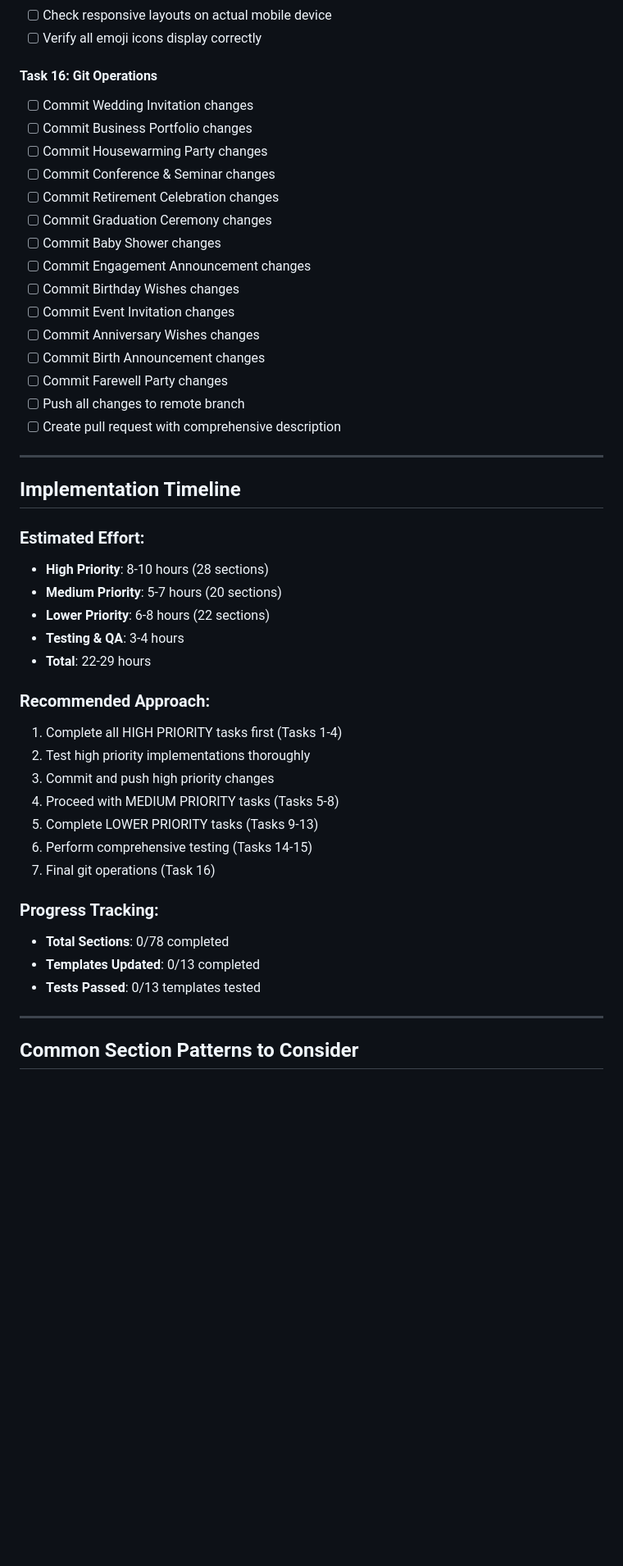
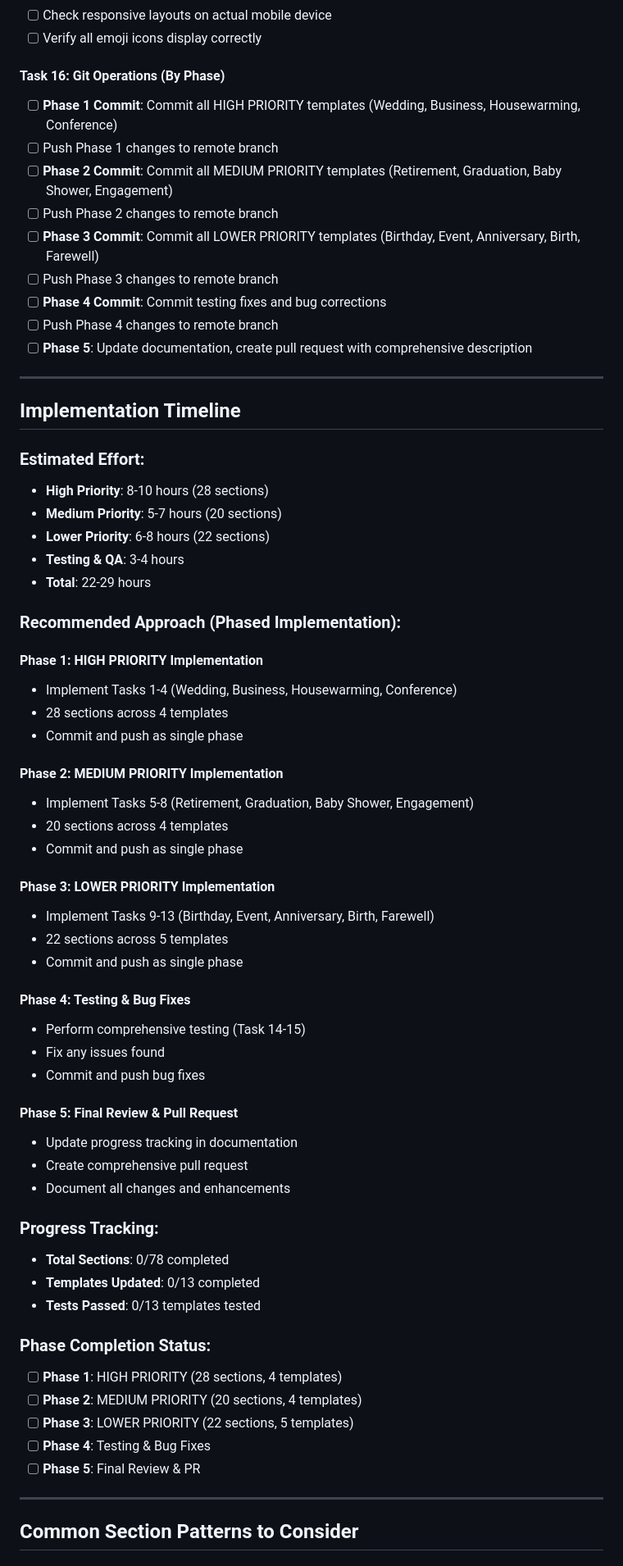
Before and after one commit to elenine/hapify-prototype, a Markdown page: NEW_SECTIONS_SUGGESTIONS.md, the part around the change. Shown at 82% size. Rendered like a GitHub page; blank space fills up the shorter version.

Commit message:
Reorganize implementation plan into 5 phases with phase-based commits
Updated NEW_SECTIONS_SUGGESTIONS.md to reflect phased approach:
- Phase 1: HIGH PRIORITY (28 sections, 4 templates)
- Phase 2: MEDIUM PRIORITY (20 sections, 4 templates)
- Phase 3: LOWER PRIORITY (22 sections, 5 templates)
- Phase 4: Testing & Bug Fixes
- Phase 5: Final Review & PR

Changed git operations from per-template commits to per-phase commits.
Added phase completion status tracking for better progress visibility.

```diff
--- a/NEW_SECTIONS_SUGGESTIONS.md
+++ b/NEW_SECTIONS_SUGGESTIONS.md
@@ -706,22 +706,16 @@ This section provides a detailed breakdown of implementation tasks organized by
 - [ ] Check responsive layouts on actual mobile device
 - [ ] Verify all emoji icons display correctly
 
-#### Task 16: Git Operations
-- [ ] Commit Wedding Invitation changes
-- [ ] Commit Business Portfolio changes
-- [ ] Commit Housewarming Party changes
-- [ ] Commit Conference & Seminar changes
-- [ ] Commit Retirement Celebration changes
-- [ ] Commit Graduation Ceremony changes
-- [ ] Commit Baby Shower changes
-- [ ] Commit Engagement Announcement changes
-- [ ] Commit Birthday Wishes changes
-- [ ] Commit Event Invitation changes
-- [ ] Commit Anniversary Wishes changes
-- [ ] Commit Birth Announcement changes
-- [ ] Commit Farewell Party changes
-- [ ] Push all changes to remote branch
-- [ ] Create pull request with comprehensive description
+#### Task 16: Git Operations (By Phase)
+- [ ] **Phase 1 Commit**: Commit all HIGH PRIORITY templates (Wedding, Business, Housewarming, Conference)
+- [ ] Push Phase 1 changes to remote branch
+- [ ] **Phase 2 Commit**: Commit all MEDIUM PRIORITY templates (Retirement, Graduation, Baby Shower, Engagement)
+- [ ] Push Phase 2 changes to remote branch
+- [ ] **Phase 3 Commit**: Commit all LOWER PRIORITY templates (Birthday, Event, Anniversary, Birth, Farewell)
+- [ ] Push Phase 3 changes to remote branch
+- [ ] **Phase 4 Commit**: Commit testing fixes and bug corrections
+- [ ] Push Phase 4 changes to remote branch
+- [ ] **Phase 5**: Update documentation, create pull request with comprehensive description
 
 ---
 
@@ -734,19 +728,44 @@ This section provides a detailed breakdown of implementation tasks organized by
 - **Testing & QA**: 3-4 hours
 - **Total**: 22-29 hours
 
-### Recommended Approach:
-1. Complete all HIGH PRIORITY tasks first (Tasks 1-4)
-2. Test high priority implementations thoroughly
-3. Commit and push high priority changes
-4. Proceed with MEDIUM PRIORITY tasks (Tasks 5-8)
-5. Complete LOWER PRIORITY tasks (Tasks 9-13)
-6. Perform comprehensive testing (Tasks 14-15)
-7. Final git operations (Task 16)
+### Recommended Approach (Phased Implementation):
+
+#### Phase 1: HIGH PRIORITY Implementation
+- Implement Tasks 1-4 (Wedding, Business, Housewarming, Conference)
+- 28 sections across 4 templates
+- Commit and push as single phase
+
+#### Phase 2: MEDIUM PRIORITY Implementation
+- Implement Tasks 5-8 (Retirement, Graduation, Baby Shower, Engagement)
+- 20 sections across 4 templates
+- Commit and push as single phase
+
+#### Phase 3: LOWER PRIORITY Implementation
+- Implement Tasks 9-13 (Birthday, Event, Anniversary, Birth, Farewell)
+- 22 sections across 5 templates
+- Commit and push as single phase
+
+#### Phase 4: Testing & Bug Fixes
+- Perform comprehensive testing (Task 14-15)
+- Fix any issues found
+- Commit and push bug fixes
+
+#### Phase 5: Final Review & Pull Request
+- Update progress tracking in documentation
+- Create comprehensive pull request
+- Document all changes and enhancements
 
 ### Progress Tracking:
 - **Total Sections**: 0/78 completed
 - **Templates Updated**: 0/13 completed
 - **Tests Passed**: 0/13 templates tested
+
+### Phase Completion Status:
+- [ ] **Phase 1**: HIGH PRIORITY (28 sections, 4 templates)
+- [ ] **Phase 2**: MEDIUM PRIORITY (20 sections, 4 templates)
+- [ ] **Phase 3**: LOWER PRIORITY (22 sections, 5 templates)
+- [ ] **Phase 4**: Testing & Bug Fixes
+- [ ] **Phase 5**: Final Review & PR
 
 ---
 
```
